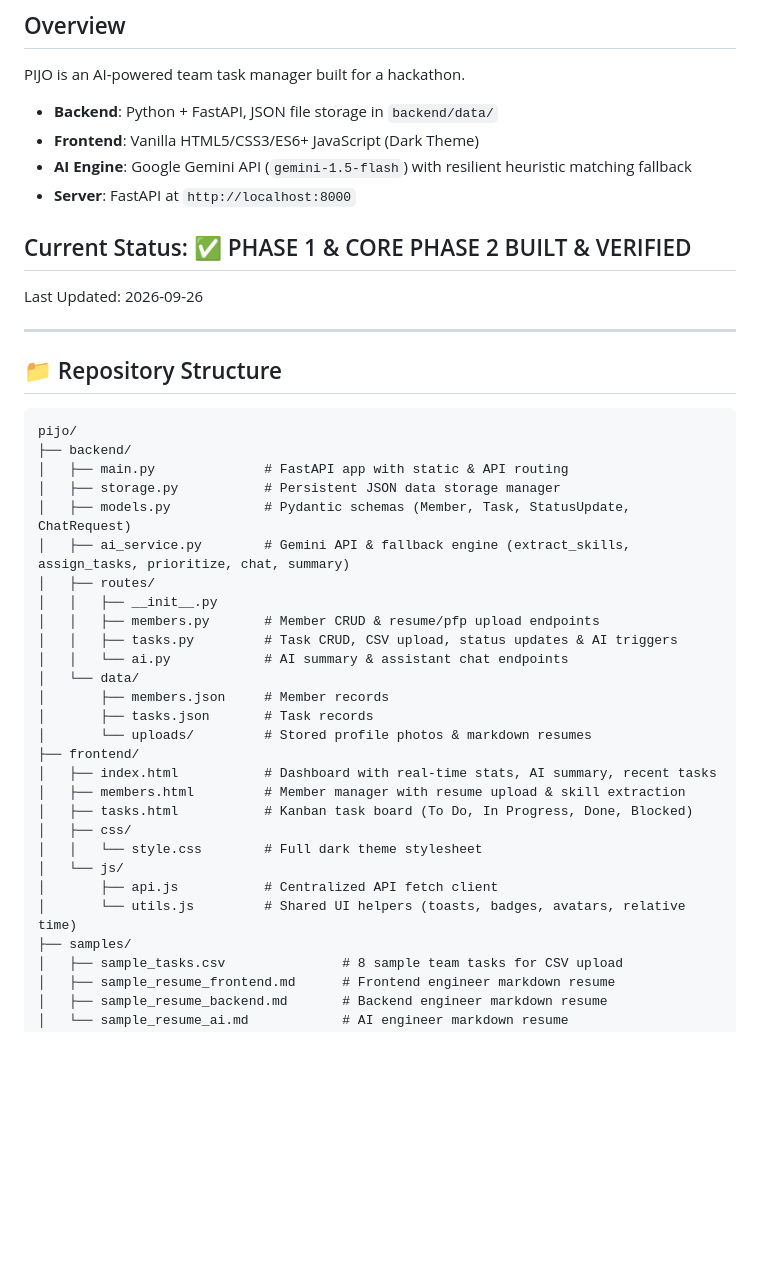
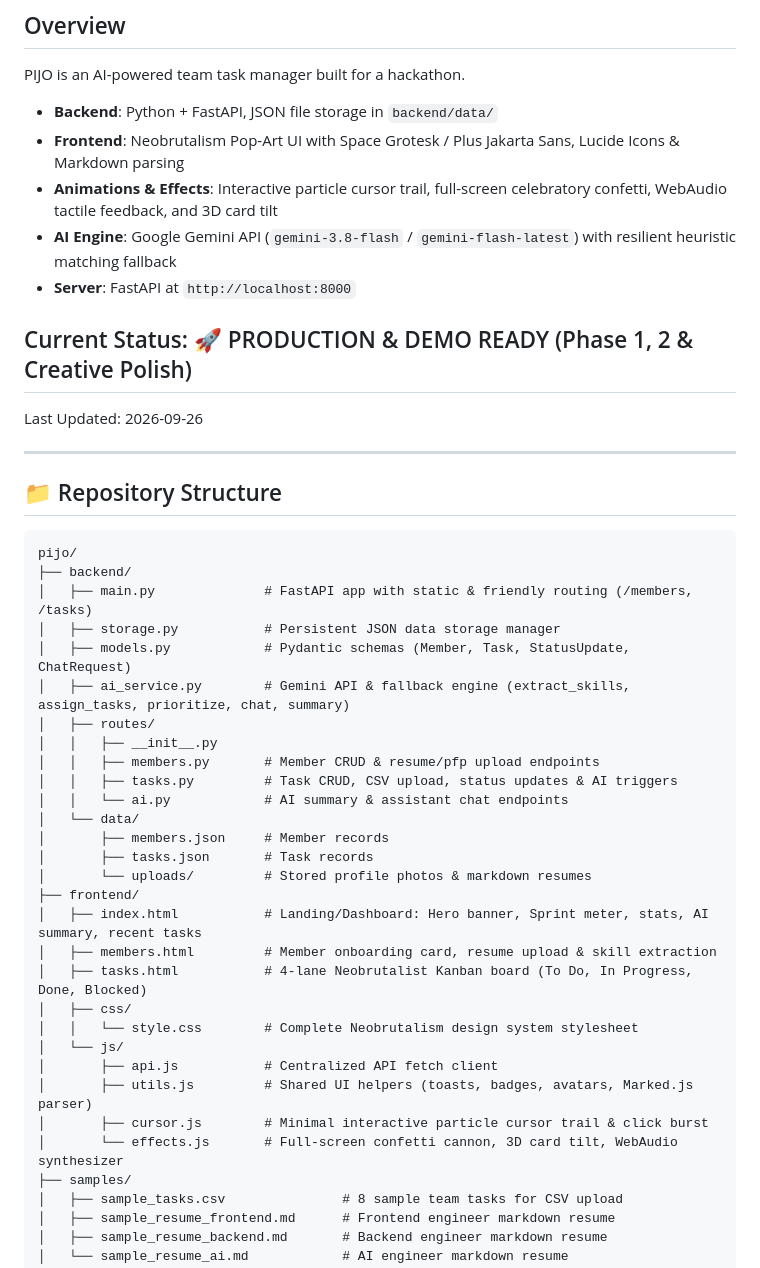
Before and after one commit to prajwal-56/pijo, a Markdown page: PROJECT_LOG.md, the part around one of its changes. Drawn GitHub-style; blank space fills up the shorter version.

Commit message:
docs: update PROJECT_LOG.md with animations and landing hero documentation

````diff
--- a/PROJECT_LOG.md
+++ b/PROJECT_LOG.md
@@ -4,11 +4,12 @@
 ## Overview
 PIJO is an AI-powered team task manager built for a hackathon.
 - **Backend**: Python + FastAPI, JSON file storage in `backend/data/`
-- **Frontend**: Vanilla HTML5/CSS3/ES6+ JavaScript (Dark Theme)
-- **AI Engine**: Google Gemini API (`gemini-1.5-flash`) with resilient heuristic matching fallback
+- **Frontend**: Neobrutalism Pop-Art UI with Space Grotesk / Plus Jakarta Sans, Lucide Icons & Markdown parsing
+- **Animations & Effects**: Interactive particle cursor trail, full-screen celebratory confetti, WebAudio tactile feedback, and 3D card tilt
+- **AI Engine**: Google Gemini API (`gemini-3.8-flash` / `gemini-flash-latest`) with resilient heuristic matching fallback
 - **Server**: FastAPI at `http://localhost:8000`
 
-## Current Status: ✅ PHASE 1 & CORE PHASE 2 BUILT & VERIFIED
+## Current Status: 🚀 PRODUCTION & DEMO READY (Phase 1, 2 & Creative Polish)
 Last Updated: 2026-09-26
 
 ---
@@ -18,7 +19,7 @@ Last Updated: 2026-09-26
 ```
 pijo/
 ├── backend/
-│   ├── main.py              # FastAPI app with static & API routing
+│   ├── main.py              # FastAPI app with static & friendly routing (/members, /tasks)
 │   ├── storage.py           # Persistent JSON data storage manager
 │   ├── models.py            # Pydantic schemas (Member, Task, StatusUpdate, ChatRequest)
 │   ├── ai_service.py        # Gemini API & fallback engine (extract_skills, assign_tasks, prioritize, chat, summary)
@@ -32,14 +33,16 @@ pijo/
 │       ├── tasks.json       # Task records
 │       └── uploads/         # Stored profile photos & markdown resumes
 ├── frontend/
-│   ├── index.html           # Dashboard with real-time stats, AI summary, recent tasks
-│   ├── members.html         # Member manager with resume upload & skill extraction
-│   ├── tasks.html           # Kanban task board (To Do, In Progress, Done, Blocked)
+│   ├── index.html           # Landing/Dashboard: Hero banner, Sprint meter, stats, AI summary, recent tasks
+│   ├── members.html         # Member onboarding card, resume upload & skill extraction
+│   ├── tasks.html           # 4-lane Neobrutalist Kanban board (To Do, In Progress, Done, Blocked)
 │   ├── css/
-│   │   └── style.css        # Full dark theme stylesheet
+│   │   └── style.css        # Complete Neobrutalism design system stylesheet
 │   └── js/
 │       ├── api.js           # Centralized API fetch client
-│       └── utils.js         # Shared UI helpers (toasts, badges, avatars, relative time)
+│       ├── utils.js         # Shared UI helpers (toasts, badges, avatars, Marked.js parser)
+│       ├── cursor.js        # Minimal interactive particle cursor trail & click burst
+│       └── effects.js       # Full-screen confetti cannon, 3D card tilt, WebAudio synthesizer
 ├── samples/
 │   ├── sample_tasks.csv               # 8 sample team tasks for CSV upload
 │   ├── sample_resume_frontend.md      # Frontend engineer markdown resume
````
Also changed, not shown: other parts of PROJECT_LOG.md (+6 -3 lines).
